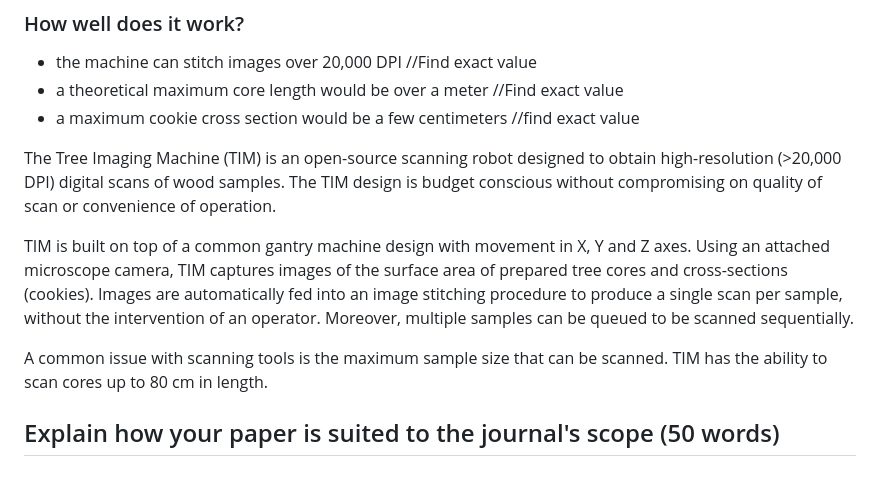
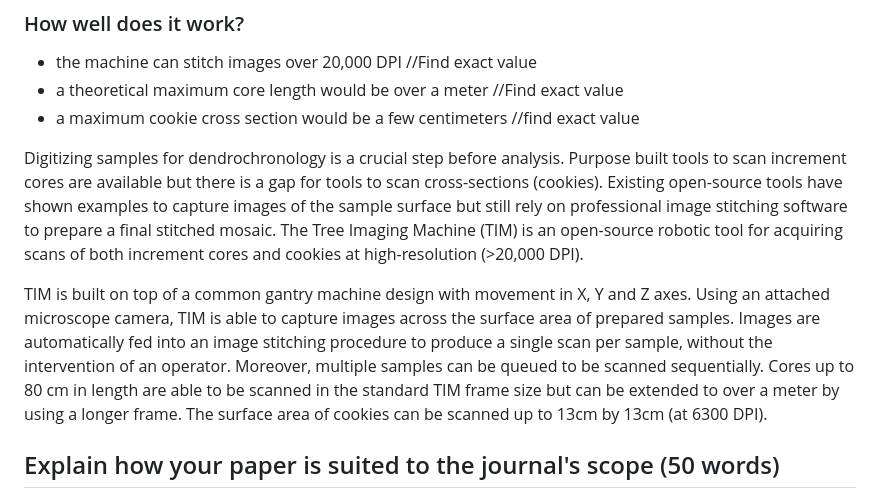
Before and after one commit to temporalecologylab/TreeRings, a Markdown page: docs/writing/MEE_submission_prompts.md, the part around the change. Drawn GitHub-style.

Commit message:
Sounding better

```diff
--- a/docs/writing/MEE_submission_prompts.md
+++ b/docs/writing/MEE_submission_prompts.md
@@ -36,11 +36,9 @@ Tree Imaging Machine: A Low Cost
 - a theoretical maximum core length would be over a meter //Find exact value
 - a maximum cookie cross section would be a few centimeters //find exact value
 
-The Tree Imaging Machine (TIM) is an open-source scanning robot designed to obtain high-resolution (>20,000 DPI) digital scans of wood samples. The TIM design is budget conscious without compromising on quality of scan or convenience of operation.
+Digitizing samples for dendrochronology is a crucial step before analysis. Purpose built tools to scan increment cores are available but there is a gap for tools to scan cross-sections (cookies). Existing open-source tools have shown examples to capture images of the sample surface but still rely on professional image stitching software to prepare a final stitched mosaic. The Tree Imaging Machine (TIM) is an open-source robotic tool for acquiring scans of both increment cores and cookies at high-resolution (>20,000 DPI).
 
-TIM is built on top of a common gantry machine design with movement in X, Y and Z axes. Using an attached microscope camera, TIM captures images of the surface area of prepared tree cores and cross-sections (cookies). Images are automatically fed into an image stitching procedure to produce a single scan per sample, without the intervention of an operator. Moreover, multiple samples can be queued to be scanned sequentially.
-
-A common issue with scanning tools is the maximum sample size that can be scanned. TIM has the ability to scan cores up to 80 cm in length.
+TIM is built on top of a common gantry machine design with movement in X, Y and Z axes. Using an attached microscope camera, TIM is able to capture images across the surface area of prepared samples. Images are automatically fed into an image stitching procedure to produce a single scan per sample, without the intervention of an operator. Moreover, multiple samples can be queued to be scanned sequentially. Cores up to 80 cm in length are able to be scanned in the standard TIM frame size but can be extended to over a meter by using a longer frame. The surface area of cookies can be scanned up to 13cm by 13cm (at 6300 DPI).
 
 ## Explain how your paper is suited to the journal's scope (50 words)
 
```
